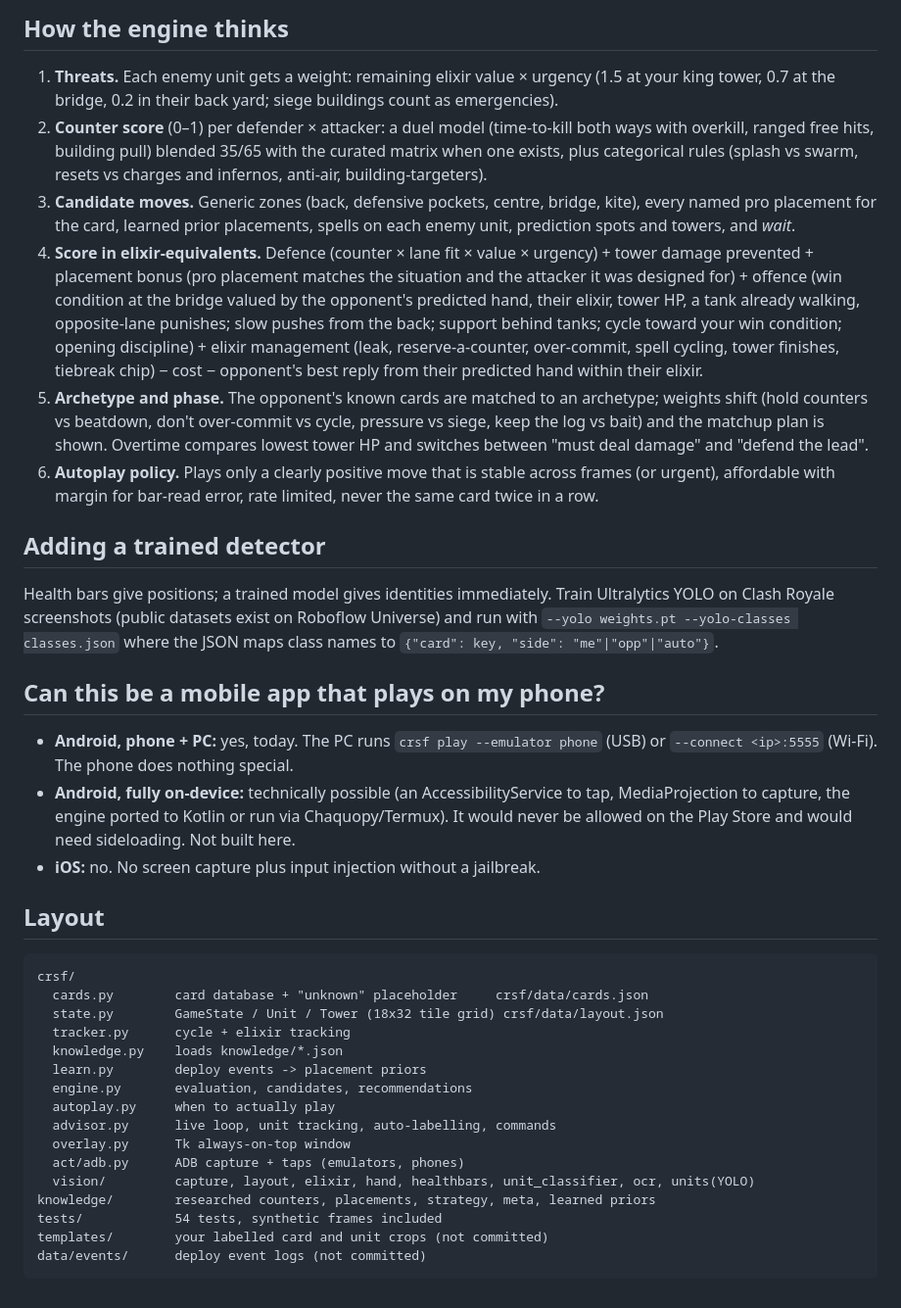
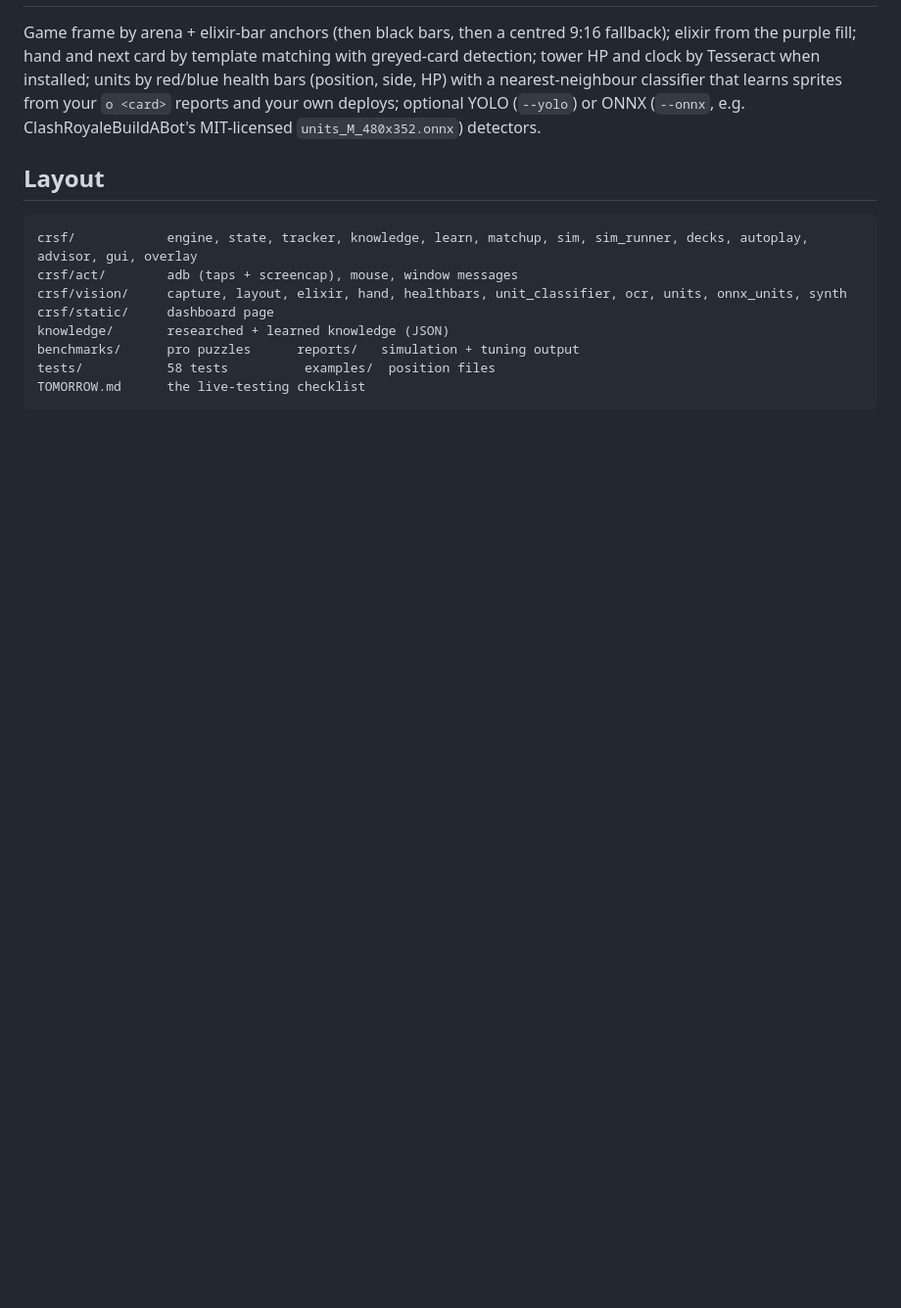
Before and after one commit to arbyz450/LandingPage, a Markdown page: cr-stockfish/README.md, the part around one of its changes. Shown at 98% size. Rendered like a GitHub page; blank space fills up the shorter version.

````diff
--- a/cr-stockfish/README.md
+++ b/cr-stockfish/README.md
@@ -141,68 +127,21 @@ Everything is plain JSON. Fix a quality, add a placement, change a weight in
 
-## How the engine thinks
-
-1. **Threats.** Each enemy unit gets a weight: remaining elixir value × urgency
-   (1.5 at your king tower, 0.7 at the bridge, 0.2 in their back yard; siege
-   buildings count as emergencies).
-2. **Counter score** (0–1) per defender × attacker: a duel model (time-to-kill
-   both ways with overkill, ranged free hits, building pull) blended 35/65
-   with the curated matrix when one exists, plus categorical rules (splash vs
-   swarm, resets vs charges and infernos, anti-air, building-targeters).
-3. **Candidate moves.** Generic zones (back, defensive pockets, centre, bridge,
-   kite), every named pro placement for the card, learned prior placements,
-   spells on each enemy unit, prediction spots and towers, and *wait*.
-4. **Score in elixir-equivalents.** Defence (counter × lane fit × value ×
-   urgency) + tower damage prevented + placement bonus (pro placement matches
-   the situation and the attacker it was designed for) + offence (win
-   condition at the bridge valued by the opponent's predicted hand, their
-   elixir, tower HP, a tank already walking, opposite-lane punishes; slow
-   pushes from the back; support behind tanks; cycle toward your win
-   condition; opening discipline) + elixir management (leak, reserve-a-counter,
-   over-commit, spell cycling, tower finishes, tiebreak chip) − cost −
-   opponent's best reply from their predicted hand within their elixir.
-5. **Archetype and phase.** The opponent's known cards are matched to an
-   archetype; weights shift (hold counters vs beatdown, don't over-commit vs
-   cycle, pressure vs siege, keep the log vs bait) and the matchup plan is
-   shown. Overtime compares lowest tower HP and switches between "must deal
-   damage" and "defend the lead".
-6. **Autoplay policy.** Plays only a clearly positive move that is stable
-   across frames (or urgent), affordable with margin for bar-read error, rate
-   limited, never the same card twice in a row.
-
-## Adding a trained detector
-
-Health bars give positions; a trained model gives identities immediately.
-Train Ultralytics YOLO on Clash Royale screenshots (public datasets exist on
-Roboflow Universe) and run with `--yolo weights.pt --yolo-classes classes.json`
-where the JSON maps class names to `{"card": key, "side": "me"|"opp"|"auto"}`.
-
-## Can this be a mobile app that plays on my phone?
-
-- **Android, phone + PC:** yes, today. The PC runs `crsf play --emulator phone`
-  (USB) or `--connect <ip>:5555` (Wi-Fi). The phone does nothing special.
-- **Android, fully on-device:** technically possible (an AccessibilityService
-  to tap, MediaProjection to capture, the engine ported to Kotlin or run via
-  Chaquopy/Termux). It would never be allowed on the Play Store and would
-  need sideloading. Not built here.
-- **iOS:** no. No screen capture plus input injection without a jailbreak.
+Game frame by arena + elixir-bar anchors (then black bars, then a centred 9:16
+fallback); elixir from the purple fill; hand and next card by template
+matching with greyed-card detection; tower HP and clock by Tesseract when
+installed; units by red/blue health bars (position, side, HP) with a
+nearest-neighbour classifier that learns sprites from your `o <card>` reports
+and your own deploys; optional YOLO (`--yolo`) or ONNX (`--onnx`, e.g.
+ClashRoyaleBuildABot's MIT-licensed `units_M_480x352.onnx`) detectors.
 
 ## Layout
 
 ```
-crsf/
-  cards.py        card database + "unknown" placeholder     crsf/data/cards.json
-  state.py        GameState / Unit / Tower (18x32 tile grid) crsf/data/layout.json
-  tracker.py      cycle + elixir tracking
-  knowledge.py    loads knowledge/*.json
-  learn.py        deploy events -> placement priors
-  engine.py       evaluation, candidates, recommendations
-  autoplay.py     when to actually play
-  advisor.py      live loop, unit tracking, auto-labelling, commands
-  overlay.py      Tk always-on-top window
-  act/adb.py      ADB capture + taps (emulators, phones)
-  vision/         capture, layout, elixir, hand, healthbars, unit_classifier, ocr, units(YOLO)
-knowledge/        researched counters, placements, strategy, meta, learned priors
-tests/            54 tests, synthetic frames included
-templates/        your labelled card and unit crops (not committed)
-data/events/      deploy event logs (not committed)
+crsf/            engine, state, tracker, knowledge, learn, matchup, sim, sim_runner, decks, autoplay, advisor, gui, overlay
+crsf/act/        adb (taps + screencap), mouse, window messages
+crsf/vision/     capture, layout, elixir, hand, healthbars, unit_classifier, ocr, units, onnx_units, synth
+crsf/static/     dashboard page
+knowledge/       researched + learned knowledge (JSON)
+benchmarks/      pro puzzles      reports/   simulation + tuning output
+tests/           58 tests          examples/  position files
+TOMORROW.md      the live-testing checklist
 ```
````
Also changed, not shown: other parts of cr-stockfish/README.md (+94 -108 lines), cr-stockfish/TOMORROW.md (added, +65 -0 lines), cr-stockfish/reports/simulation_report.md (added, +120 -0 lines), cr-stockfish/docs/dashboard.png (added), 9 other files.
